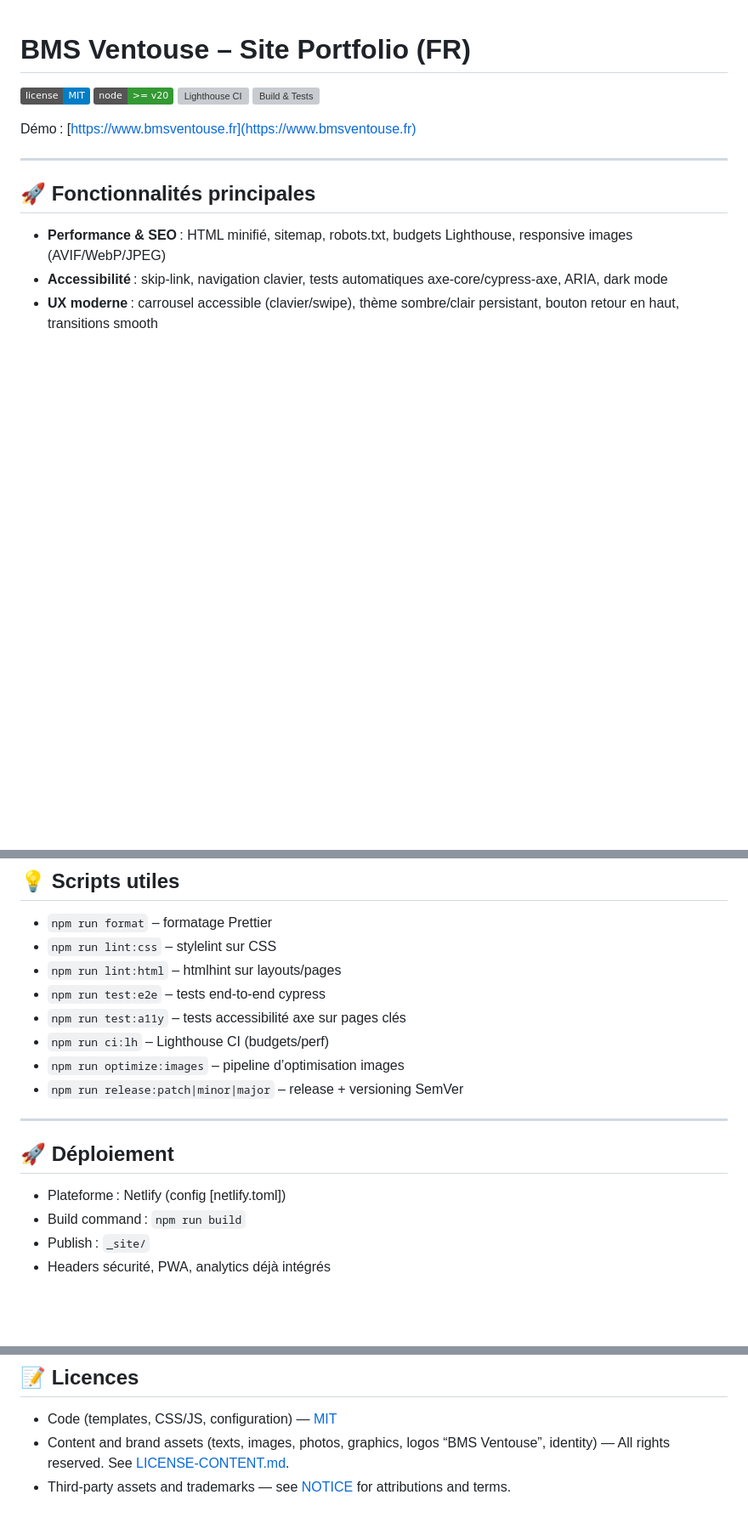
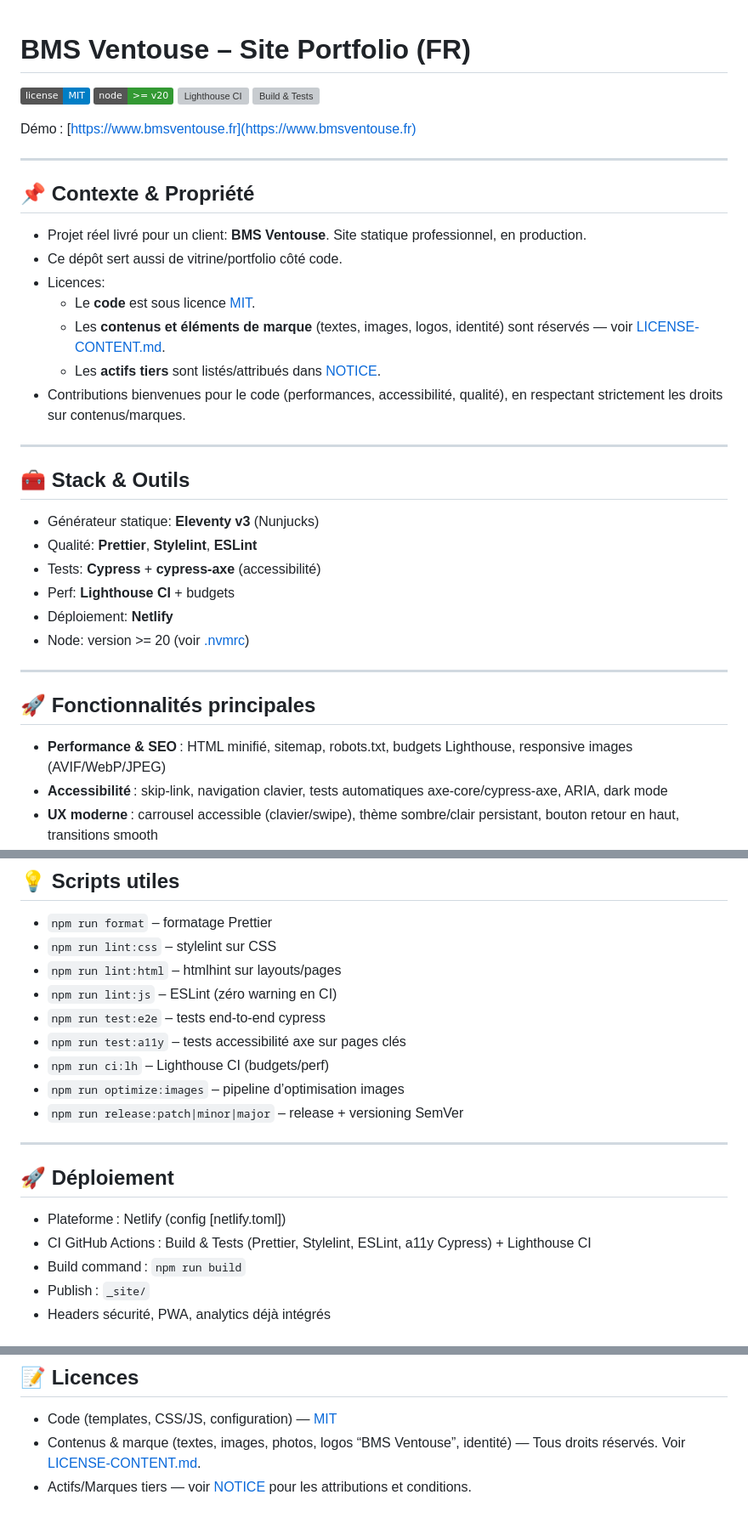
Before and after one commit to Soofmaax/bmsventouse.fr, a Markdown page: README.md, 3 parts joined by grey strips. Shown: that part at 85% size. GitHub-like rendering; badges without logos; blank space fills up the shorter version; grey boxes are pictures that could not be loaded.

Commit message:
docs: update README with project context, stack, and CI badges
Co-authored-by: Genie <genie@cosine.sh>

```diff
--- a/README.md
+++ b/README.md
@@ -8,5 +7,28 @@
 
 Démo : [https://www.bmsventouse.fr](https://www.bmsventouse.fr)
+
+---
+
+## 📌 Contexte & Propriété
+
+- Projet réel livré pour un client: **BMS Ventouse**. Site statique professionnel, en production.
+- Ce dépôt sert aussi de vitrine/portfolio côté code.
+- Licences:
+  - Le **code** est sous licence [MIT](LICENSE).
+  - Les **contenus et éléments de marque** (textes, images, logos, identité) sont réservés — voir [LICENSE-CONTENT.md](LICENSE-CONTENT.md).
+  - Les **actifs tiers** sont listés/attribués dans [NOTICE](NOTICE).
+- Contributions bienvenues pour le code (performances, accessibilité, qualité), en respectant strictement les droits sur contenus/marques.
+
+---
+
+## 🧰 Stack & Outils
+
+- Générateur statique: **Eleventy v3** (Nunjucks)
+- Qualité: **Prettier**, **Stylelint**, **ESLint**
+- Tests: **Cypress** + **cypress-axe** (accessibilité)
+- Perf: **Lighthouse CI** + budgets
+- Déploiement: **Netlify**
+- Node: version >= 20 (voir [.nvmrc](.nvmrc))
 
 ---
 
@@ -64,6 +86,7 @@ npm run optimize:images  # Optimisation images (images/ -> AVIF/WebP/JPEG)
 - `npm run format` – formatage Prettier
 - `npm run lint:css` – stylelint sur CSS
 - `npm run lint:html` – htmlhint sur layouts/pages
+- `npm run lint:js` – ESLint (zéro warning en CI)
 - `npm run test:e2e` – tests end‑to‑end cypress
 - `npm run test:a11y` – tests accessibilité axe sur pages clés
 - `npm run ci:lh` – Lighthouse CI (budgets/perf)
@@ -75,6 +98,7 @@ npm run optimize:images  # Optimisation images (images/ -> AVIF/WebP/JPEG)
 ## 🚀 Déploiement
 
 - Plateforme : Netlify (config [netlify.toml])
+- CI GitHub Actions : Build & Tests (Prettier, Stylelint, ESLint, a11y Cypress) + Lighthouse CI
 - Build command : `npm run build`
 - Publish : `_site/`
 - Headers sécurité, PWA, analytics déjà intégrés
@@ -124,5 +148,5 @@ npm run optimize:images  # Optimisation images (images/ -> AVIF/WebP/JPEG)
 ## 📝 Licences
 
 - Code (templates, CSS/JS, configuration) — [MIT](LICENSE)
-- Content and brand assets (texts, images, photos, graphics, logos “BMS Ventouse”, identity) — All rights reserved. See [LICENSE-CONTENT.md](LICENSE-CONTENT.md).
-- Third‑party assets and trademarks — see [NOTICE](NOTICE) for attributions and terms.
+- Contenus & marque (textes, images, photos, logos “BMS Ventouse”, identité) — Tous droits réservés. Voir [LICENSE-CONTENT.md](LICENSE-CONTENT.md).
+- Actifs/Marques tiers — voir [NOTICE](NOTICE) pour les attributions et conditions.
```
Also changed, not shown: other parts of README.md (+2 -3 lines).
